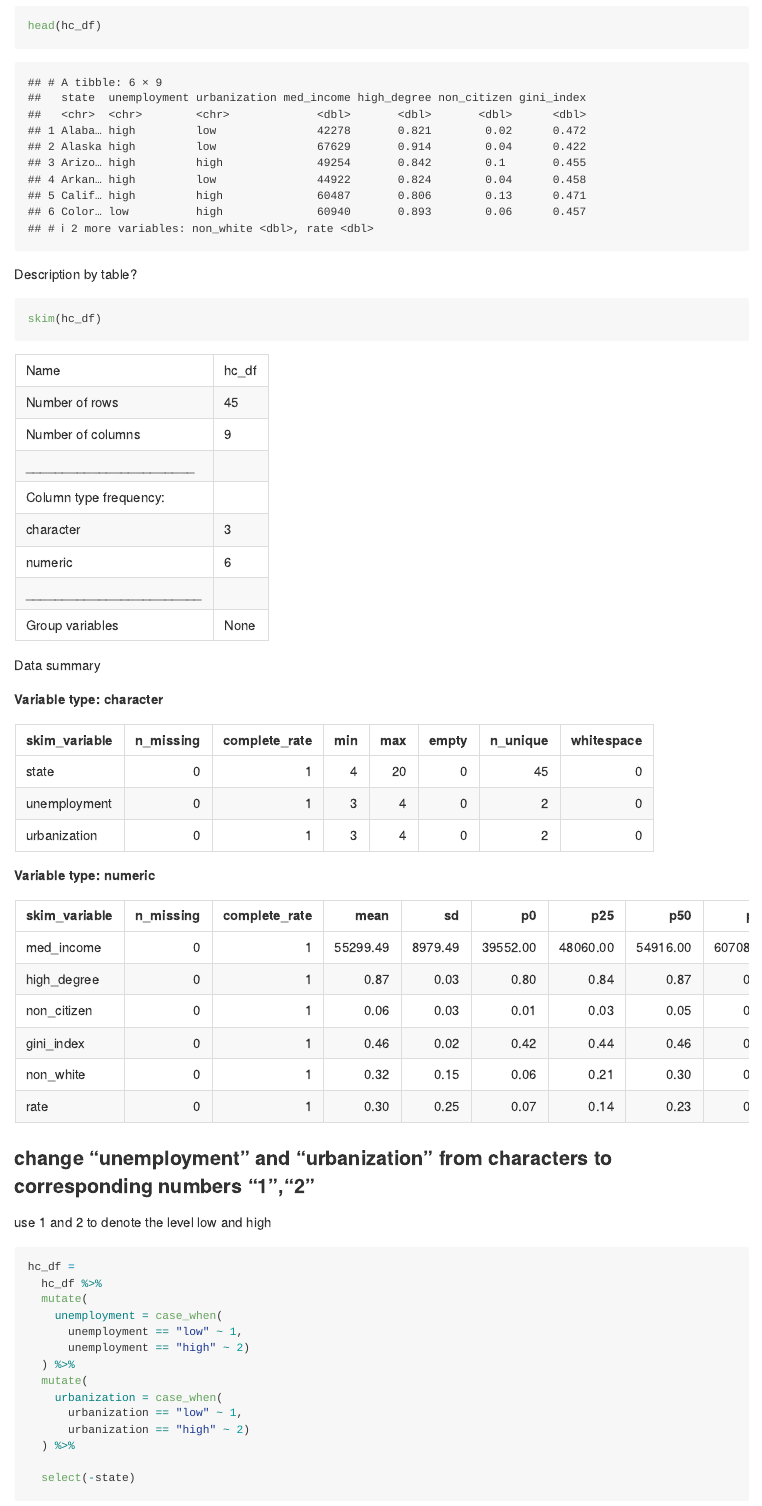
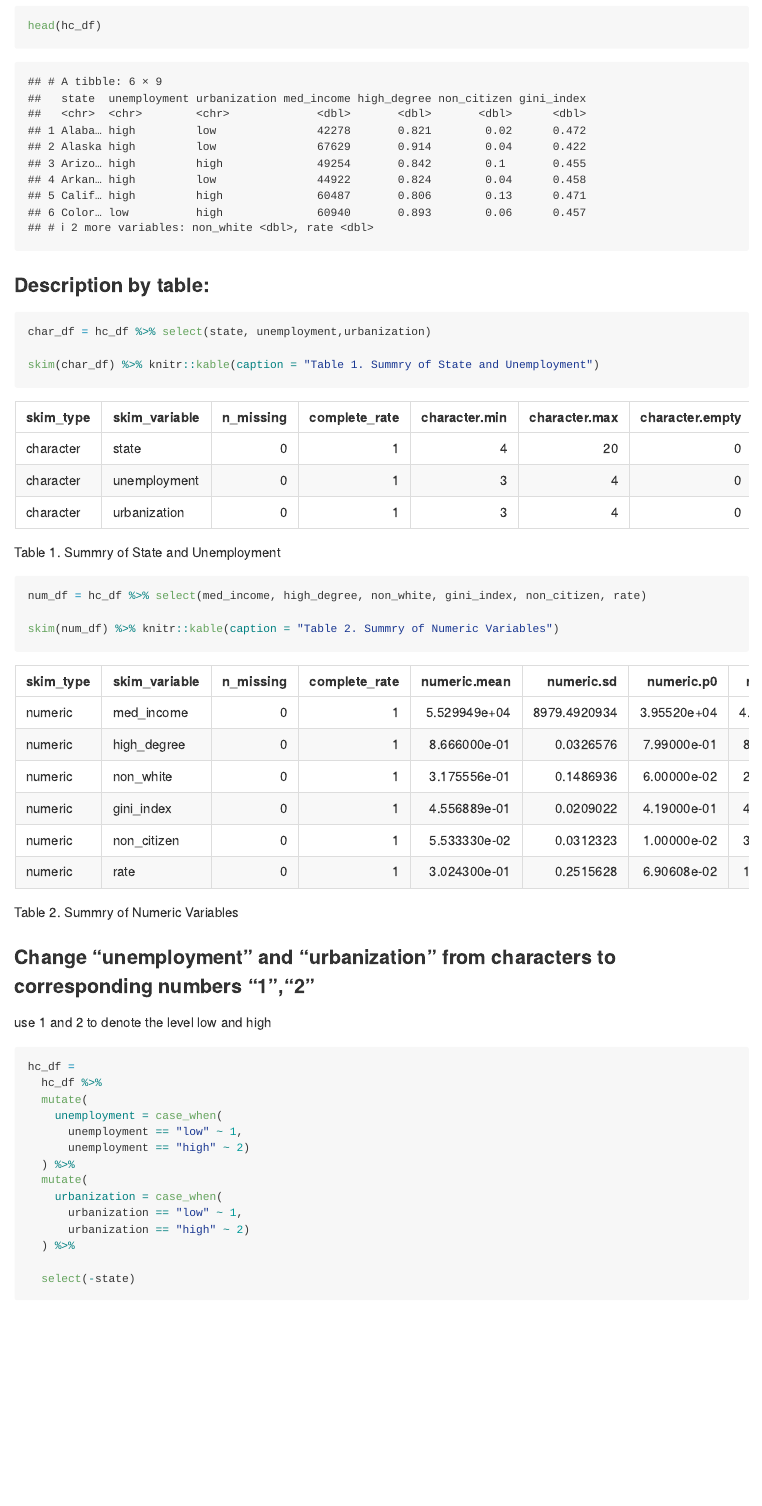
Before and after one commit to sgpsu98/BM_Final_Project, an R Markdown document (P8130_Final_Project.Rmd): the page in a window 1100 px wide, from 2800 px down before the commit and from 1940 px down after it, so that both start at the same text. Rendered offline with R 4.5, knitr and Pandoc, with nearby package versions; some code elsewhere in the file could not run offline; long lines of code are wrapped; column names are cleaned by a stand-in for the janitor package.

Commit message:
Add Table Title

````diff
--- a/P8130_Final_Project.Rmd
+++ b/P8130_Final_Project.Rmd
@@ -108,14 +73,21 @@ hc_df =
 head(hc_df)
 ```
 
-Description by table?
+### Description by table:
 ```{r}
-skim(hc_df)
+char_df = hc_df %>% select(state, unemployment,urbanization)
+
+skim(char_df) %>% knitr::kable(caption = "Table 1. Summry of State and Unemployment")
+```
+
+```{r}
+num_df = hc_df %>% select(med_income, high_degree, non_white, gini_index, non_citizen, rate)
+
+skim(num_df) %>% knitr::kable(caption = "Table 2. Summry of Numeric Variables")
 ```
 
 
-
-### change "unemployment" and "urbanization" from characters to corresponding numbers "1","2"
+### Change "unemployment" and "urbanization" from characters to corresponding numbers "1","2"
 
 use 1 and 2 to denote the level low and high
 
````
Also changed, not shown: P8130_Final_Project.md, P8130_Final_Project.Rmd (35 more changed lines).
